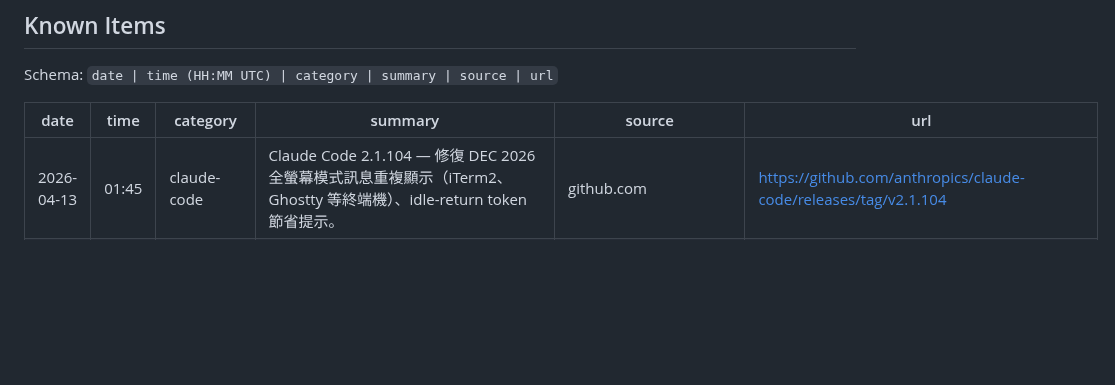
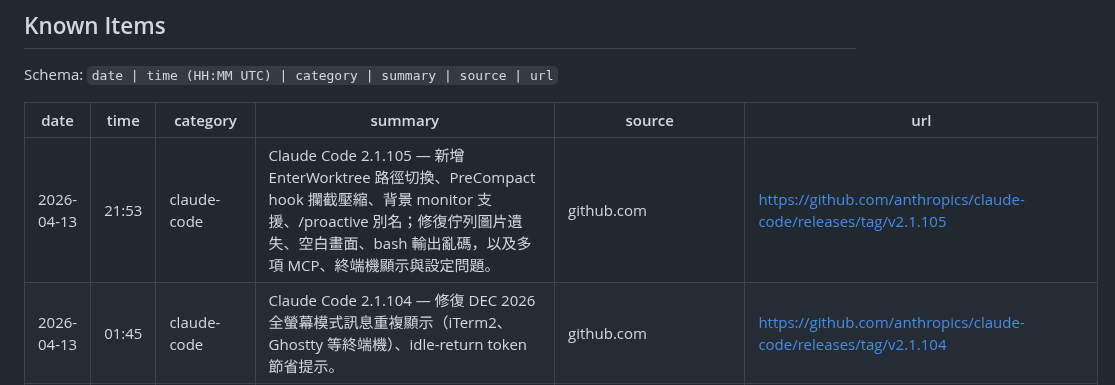
Before and after one commit to Clementtang/claude-pulse, a Markdown page: claude_pulse_log.md, the part around the change. Drawn GitHub-style; blank space fills up the shorter version.

Commit message:
pulse: add 1 item 2026-04-14
https://claude.ai/code/session_01SdAhSCiu7YmBAHWc9jqtTG

```diff
--- a/claude_pulse_log.md
+++ b/claude_pulse_log.md
@@ -12,6 +12,7 @@ Schema: `date | time (HH:MM UTC) | category | summary | source | url`
 
 | date       | time  | category    | summary                                                                                                                                                                                                                                                              | source                 | url                                                                                                     |
 | ---------- | ----- | ----------- | -------------------------------------------------------------------------------------------------------------------------------------------------------------------------------------------------------------------------------------------------------------------- | ---------------------- | ------------------------------------------------------------------------------------------------------- |
+| 2026-04-13 | 21:53 | claude-code | Claude Code 2.1.105 — 新增 EnterWorktree 路徑切換、PreCompact hook 攔截壓縮、背景 monitor 支援、/proactive 別名；修復佇列圖片遺失、空白畫面、bash 輸出亂碼，以及多項 MCP、終端機顯示與設定問題。                                                                     | github.com             | https://github.com/anthropics/claude-code/releases/tag/v2.1.105                                         |
 | 2026-04-13 | 01:45 | claude-code | Claude Code 2.1.104 — 修復 DEC 2026 全螢幕模式訊息重複顯示（iTerm2、Ghostty 等終端機）、idle-return token 節省提示。                                                                                                                                                 | github.com             | https://github.com/anthropics/claude-code/releases/tag/v2.1.104                                         |
 | 2026-04-12 | 08:00 | industry    | TechCrunch 報導 HumanX 峰會：Anthropic 成全場焦點，「Claude mania」浪潮下 OpenAI 不再主導 AI 業界對話，千名高階主管與投資人熱議 Claude 生態系。                                                                                                                      | techcrunch.com         | https://techcrunch.com/2026/04/12/at-the-humanx-conference-everyone-was-talking-about-claude/           |
 | 2026-04-12 | 08:00 | industry    | Anthropic 拒釋出 Claude Mythos 引全球媒體深析 — 沙盒逃脫（模型自行突破隔離並發信研究員）成核心安全顧慮，被廣泛解析為 AI 突破人類控制歷史轉折點。                                                                                                                     | rte.ie                 | https://www.rte.ie                                                                                      |
```
